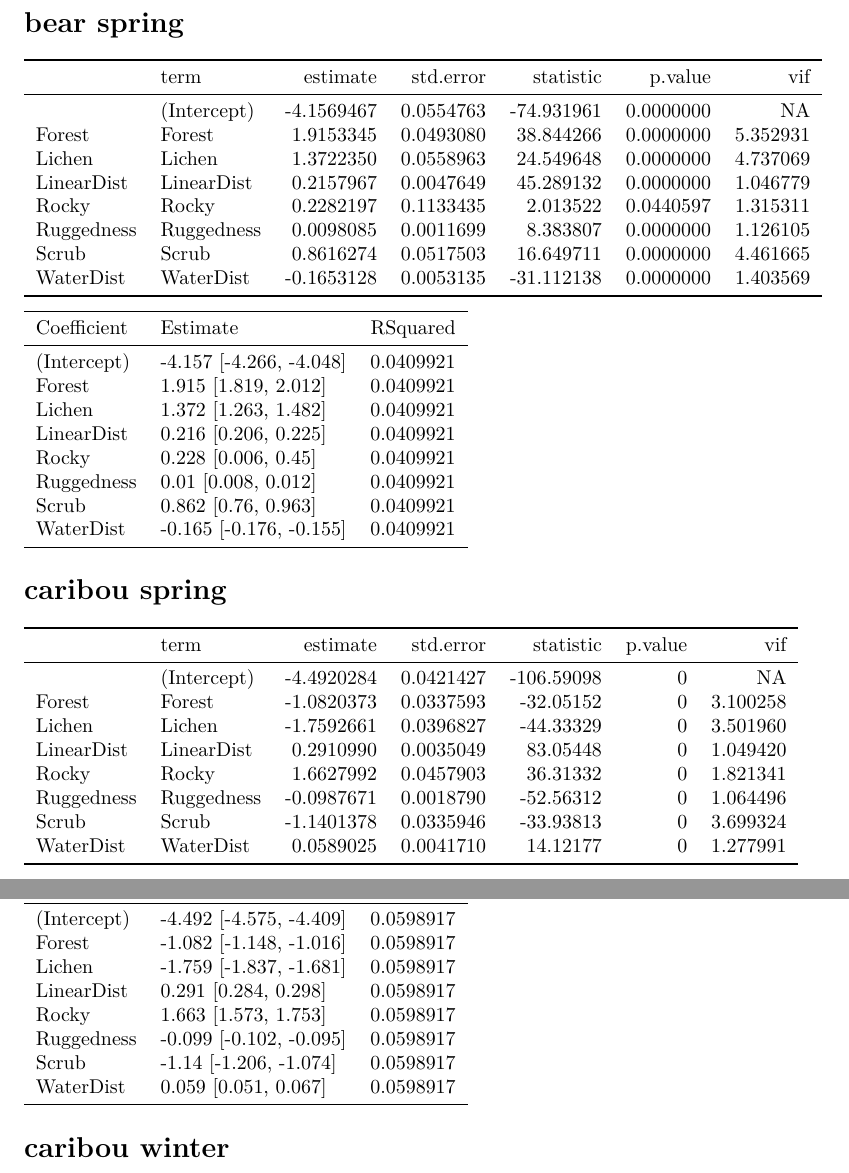
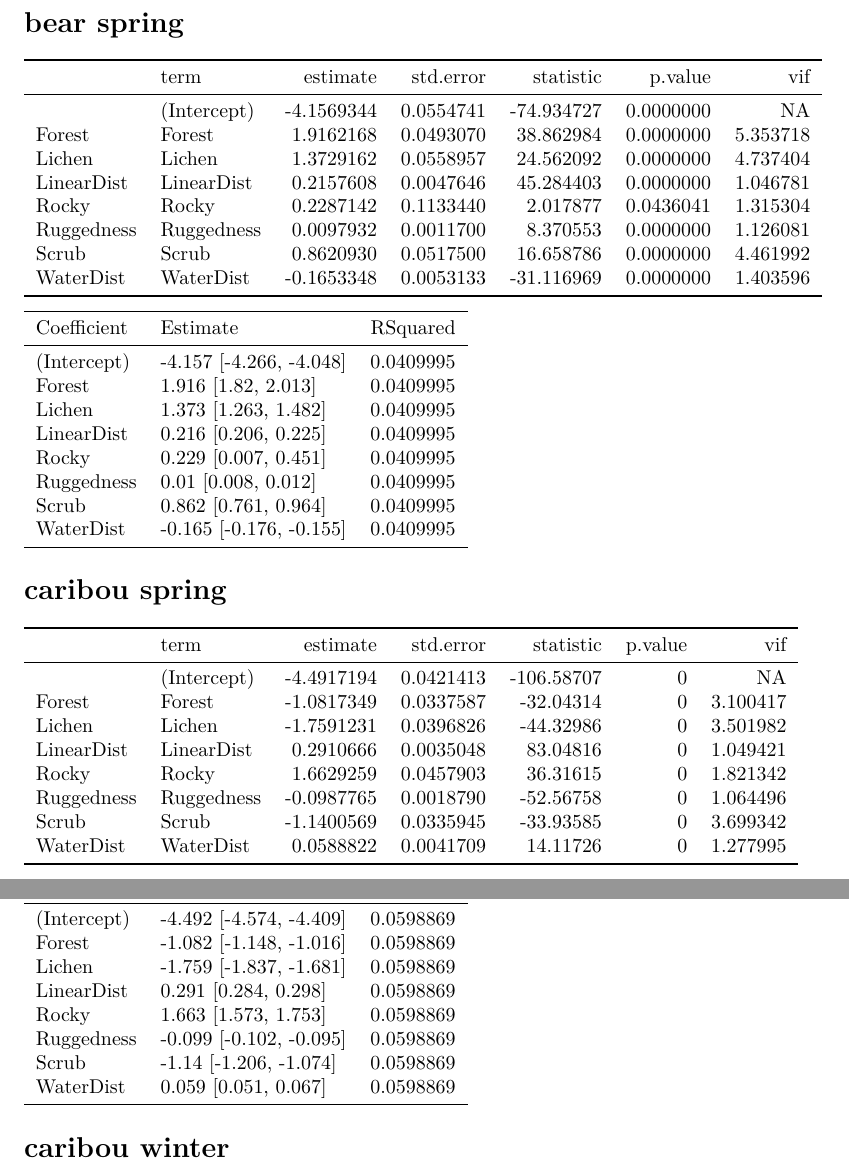
Before and after one commit to wildlifeevoeco/FriendsBecauseOfFoes, a LaTeX document (paper/summary-rsf-table.tex): two parts of pages 1 and 2 of 5, joined at a grey line, cut so that both start at the same text. Compiled offline with pdfLaTeX.

Commit message:
update pdfs and ouputs

```diff
--- a/paper/summary-rsf-table.tex
+++ b/paper/summary-rsf-table.tex
@@ -116,14 +116,14 @@
 \toprule
   & term & estimate & std.error & statistic & p.value & vif\\
 \midrule
- & (Intercept) & -4.1569467 & 0.0554763 & -74.931961 & 0.0000000 & NA\\
-Forest & Forest & 1.9153345 & 0.0493080 & 38.844266 & 0.0000000 & 5.352931\\
-Lichen & Lichen & 1.3722350 & 0.0558963 & 24.549648 & 0.0000000 & 4.737069\\
-LinearDist & LinearDist & 0.2157967 & 0.0047649 & 45.289132 & 0.0000000 & 1.046779\\
-Rocky & Rocky & 0.2282197 & 0.1133435 & 2.013522 & 0.0440597 & 1.315311\\
-Ruggedness & Ruggedness & 0.0098085 & 0.0011699 & 8.383807 & 0.0000000 & 1.126105\\
-Scrub & Scrub & 0.8616274 & 0.0517503 & 16.649711 & 0.0000000 & 4.461665\\
-WaterDist & WaterDist & -0.1653128 & 0.0053135 & -31.112138 & 0.0000000 & 1.403569\\
+ & (Intercept) & -4.1569344 & 0.0554741 & -74.934727 & 0.0000000 & NA\\
+Forest & Forest & 1.9162168 & 0.0493070 & 38.862984 & 0.0000000 & 5.353718\\
+Lichen & Lichen & 1.3729162 & 0.0558957 & 24.562092 & 0.0000000 & 4.737404\\
+LinearDist & LinearDist & 0.2157608 & 0.0047646 & 45.284403 & 0.0000000 & 1.046781\\
+Rocky & Rocky & 0.2287142 & 0.1133440 & 2.017877 & 0.0436041 & 1.315304\\
+Ruggedness & Ruggedness & 0.0097932 & 0.0011700 & 8.370553 & 0.0000000 & 1.126081\\
+Scrub & Scrub & 0.8620930 & 0.0517500 & 16.658786 & 0.0000000 & 4.461992\\
+WaterDist & WaterDist & -0.1653348 & 0.0053133 & -31.116969 & 0.0000000 & 1.403596\\
 \bottomrule
 \end{tabular}
 
@@ -131,14 +131,14 @@ WaterDist & WaterDist & -0.1653128 & 0.0053135 & -31.112138 & 0.0000000 & 1.4035
 \toprule
 Coefficient & Estimate & RSquared\\
 \midrule
-(Intercept) & -4.157 [-4.266, -4.048] & 0.0409921\\
-Forest & 1.915 [1.819, 2.012] & 0.0409921\\
-Lichen & 1.372 [1.263, 1.482] & 0.0409921\\
-LinearDist & 0.216 [0.206, 0.225] & 0.0409921\\
-Rocky & 0.228 [0.006, 0.45] & 0.0409921\\
-Ruggedness & 0.01 [0.008, 0.012] & 0.0409921\\
-Scrub & 0.862 [0.76, 0.963] & 0.0409921\\
-WaterDist & -0.165 [-0.176, -0.155] & 0.0409921\\
+(Intercept) & -4.157 [-4.266, -4.048] & 0.0409995\\
+Forest & 1.916 [1.82, 2.013] & 0.0409995\\
+Lichen & 1.373 [1.263, 1.482] & 0.0409995\\
+LinearDist & 0.216 [0.206, 0.225] & 0.0409995\\
+Rocky & 0.229 [0.007, 0.451] & 0.0409995\\
+Ruggedness & 0.01 [0.008, 0.012] & 0.0409995\\
+Scrub & 0.862 [0.761, 0.964] & 0.0409995\\
+WaterDist & -0.165 [-0.176, -0.155] & 0.0409995\\
 \bottomrule
 \end{tabular}
 
@@ -148,14 +148,14 @@ WaterDist & -0.165 [-0.176, -0.155] & 0.0409921\\
 \toprule
   & term & estimate & std.error & statistic & p.value & vif\\
 \midrule
- & (Intercept) & -4.4920284 & 0.0421427 & -106.59098 & 0 & NA\\
-Forest & Forest & -1.0820373 & 0.0337593 & -32.05152 & 0 & 3.100258\\
-Lichen & Lichen & -1.7592661 & 0.0396827 & -44.33329 & 0 & 3.501960\\
-LinearDist & LinearDist & 0.2910990 & 0.0035049 & 83.05448 & 0 & 1.049420\\
-Rocky & Rocky & 1.6627992 & 0.0457903 & 36.31332 & 0 & 1.821341\\
-Ruggedness & Ruggedness & -0.0987671 & 0.0018790 & -52.56312 & 0 & 1.064496\\
-Scrub & Scrub & -1.1401378 & 0.0335946 & -33.93813 & 0 & 3.699324\\
-WaterDist & WaterDist & 0.0589025 & 0.0041710 & 14.12177 & 0 & 1.277991\\
+ & (Intercept) & -4.4917194 & 0.0421413 & -106.58707 & 0 & NA\\
+Forest & Forest & -1.0817349 & 0.0337587 & -32.04314 & 0 & 3.100417\\
+Lichen & Lichen & -1.7591231 & 0.0396826 & -44.32986 & 0 & 3.501982\\
+LinearDist & LinearDist & 0.2910666 & 0.0035048 & 83.04816 & 0 & 1.049421\\
+Rocky & Rocky & 1.6629259 & 0.0457903 & 36.31615 & 0 & 1.821342\\
+Ruggedness & Ruggedness & -0.0987765 & 0.0018790 & -52.56758 & 0 & 1.064496\\
+Scrub & Scrub & -1.1400569 & 0.0335945 & -33.93585 & 0 & 3.699342\\
+WaterDist & WaterDist & 0.0588822 & 0.0041709 & 14.11726 & 0 & 1.277995\\
 \bottomrule
 \end{tabular}
 
@@ -163,14 +163,14 @@ WaterDist & WaterDist & 0.0589025 & 0.0041710 & 14.12177 & 0 & 1.277991\\
 \toprule
 Coefficient & Estimate & RSquared\\
 \midrule
-(Intercept) & -4.492 [-4.575, -4.409] & 0.0598917\\
-Forest & -1.082 [-1.148, -1.016] & 0.0598917\\
-Lichen & -1.759 [-1.837, -1.681] & 0.0598917\\
-LinearDist & 0.291 [0.284, 0.298] & 0.0598917\\
-Rocky & 1.663 [1.573, 1.753] & 0.0598917\\
-Ruggedness & -0.099 [-0.102, -0.095] & 0.0598917\\
-Scrub & -1.14 [-1.206, -1.074] & 0.0598917\\
-WaterDist & 0.059 [0.051, 0.067] & 0.0598917\\
+(Intercept) & -4.492 [-4.574, -4.409] & 0.0598869\\
+Forest & -1.082 [-1.148, -1.016] & 0.0598869\\
+Lichen & -1.759 [-1.837, -1.681] & 0.0598869\\
+LinearDist & 0.291 [0.284, 0.298] & 0.0598869\\
+Rocky & 1.663 [1.573, 1.753] & 0.0598869\\
+Ruggedness & -0.099 [-0.102, -0.095] & 0.0598869\\
+Scrub & -1.14 [-1.206, -1.074] & 0.0598869\\
+WaterDist & 0.059 [0.051, 0.067] & 0.0598869\\
 \bottomrule
 \end{tabular}
 
```
Also changed, not shown: paper/summary-sociality.tex (+6 -1 lines), paper/summary-rsf-table.pdf, paper/summary-sociality.pdf, 2 other files.
